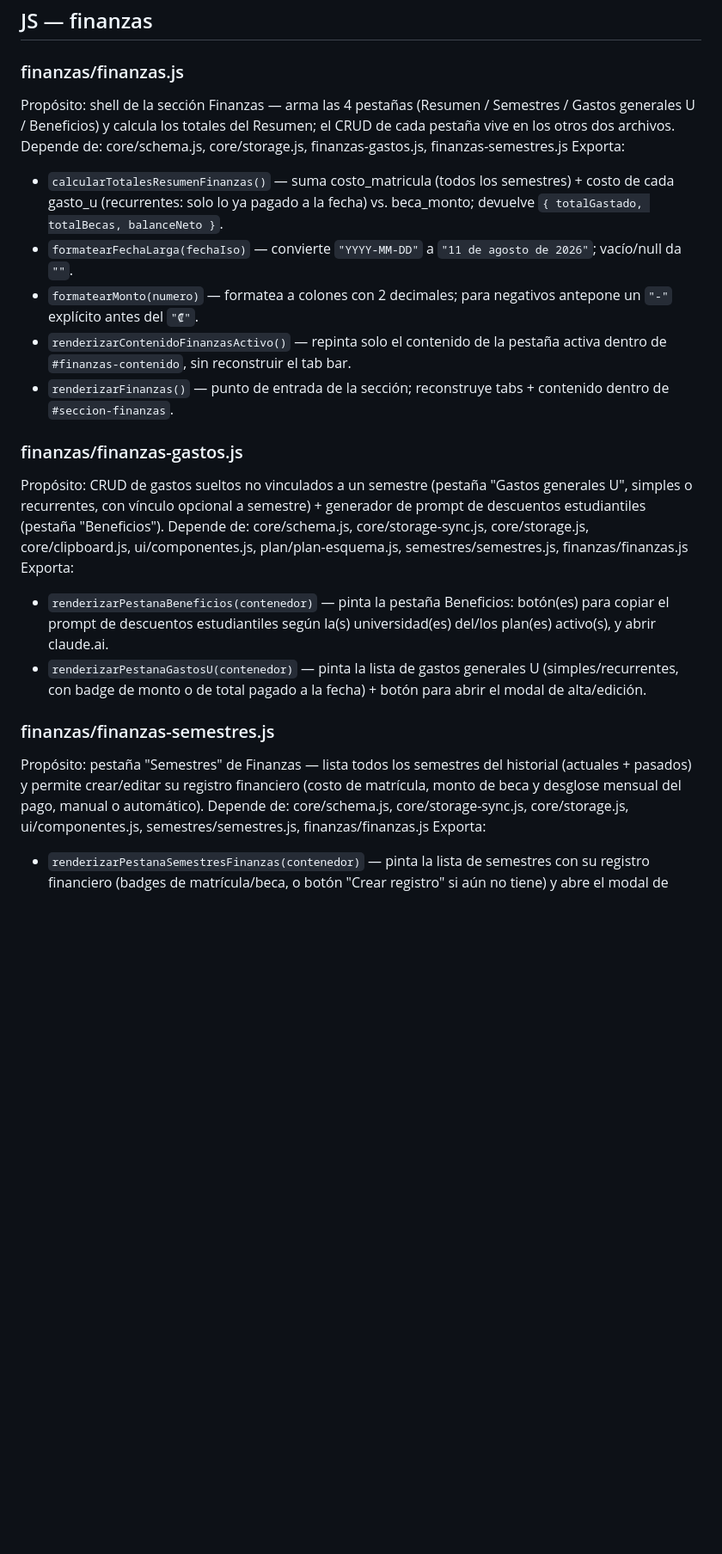
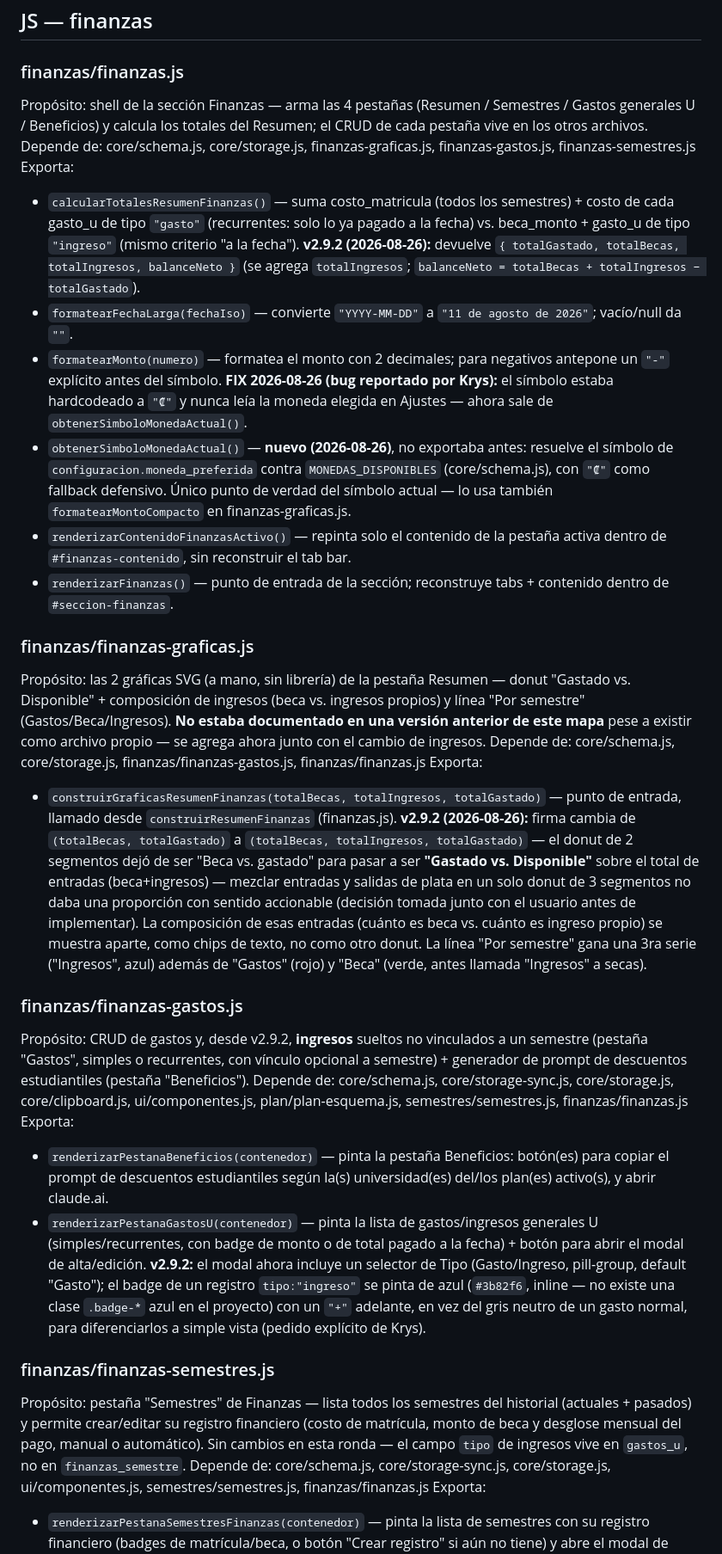
Before and after one commit to WaxyFlounder971/PlanDeEstudios, a Markdown page: MAPA/MAPA_FUNCIONES.md, the part around one of its changes. Shown at 86% size. Rendered like a GitHub page; blank space fills up the shorter version.

```diff
--- a/MAPA/MAPA_FUNCIONES.md
+++ b/MAPA/MAPA_FUNCIONES.md
@@ -604,24 +605,31 @@ Exporta:
 ## JS — finanzas
 
 ### finanzas/finanzas.js
-Propósito: shell de la sección Finanzas — arma las 4 pestañas (Resumen / Semestres / Gastos generales U / Beneficios) y calcula los totales del Resumen; el CRUD de cada pestaña vive en los otros dos archivos.
-Depende de: core/schema.js, core/storage.js, finanzas-gastos.js, finanzas-semestres.js
+Propósito: shell de la sección Finanzas — arma las 4 pestañas (Resumen / Semestres / Gastos generales U / Beneficios) y calcula los totales del Resumen; el CRUD de cada pestaña vive en los otros archivos.
+Depende de: core/schema.js, core/storage.js, finanzas-graficas.js, finanzas-gastos.js, finanzas-semestres.js
 Exporta:
-* `calcularTotalesResumenFinanzas()` — suma costo_matricula (todos los semestres) + costo de cada gasto_u (recurrentes: solo lo ya pagado a la fecha) vs. beca_monto; devuelve `{ totalGastado, totalBecas, balanceNeto }`.
+* `calcularTotalesResumenFinanzas()` — suma costo_matricula (todos los semestres) + costo de cada gasto_u de tipo `"gasto"` (recurrentes: solo lo ya pagado a la fecha) vs. beca_monto + gasto_u de tipo `"ingreso"` (mismo criterio "a la fecha"). **v2.9.2 (2026-08-26):** devuelve `{ totalGastado, totalBecas, totalIngresos, balanceNeto }` (se agrega `totalIngresos`; `balanceNeto = totalBecas + totalIngresos − totalGastado`).
 * `formatearFechaLarga(fechaIso)` — convierte `"YYYY-MM-DD"` a `"11 de agosto de 2026"`; vacío/null da `""`.
-* `formatearMonto(numero)` — formatea a colones con 2 decimales; para negativos antepone un `"-"` explícito antes del `"₡"`.
+* `formatearMonto(numero)` — formatea el monto con 2 decimales; para negativos antepone un `"-"` explícito antes del símbolo. **FIX 2026-08-26 (bug reportado por Krys):** el símbolo estaba hardcodeado a `"₡"` y nunca leía la moneda elegida en Ajustes — ahora sale de `obtenerSimboloMonedaActual()`.
+* `obtenerSimboloMonedaActual()` — **nuevo (2026-08-26)**, no exportaba antes: resuelve el símbolo de `configuracion.moneda_preferida` contra `MONEDAS_DISPONIBLES` (core/schema.js), con `"₡"` como fallback defensivo. Único punto de verdad del símbolo actual — lo usa también `formatearMontoCompacto` en finanzas-graficas.js.
 * `renderizarContenidoFinanzasActivo()` — repinta solo el contenido de la pestaña activa dentro de `#finanzas-contenido`, sin reconstruir el tab bar.
 * `renderizarFinanzas()` — punto de entrada de la sección; reconstruye tabs + contenido dentro de `#seccion-finanzas`.
 
+### finanzas/finanzas-graficas.js
+Propósito: las 2 gráficas SVG (a mano, sin librería) de la pestaña Resumen — donut "Gastado vs. Disponible" + composición de ingresos (beca vs. ingresos propios) y línea "Por semestre" (Gastos/Beca/Ingresos). **No estaba documentado en una versión anterior de este mapa** pese a existir como archivo propio — se agrega ahora junto con el cambio de ingresos.
+Depende de: core/schema.js, core/storage.js, finanzas/finanzas-gastos.js, finanzas/finanzas.js
+Exporta:
+* `construirGraficasResumenFinanzas(totalBecas, totalIngresos, totalGastado)` — punto de entrada, llamado desde `construirResumenFinanzas` (finanzas.js). **v2.9.2 (2026-08-26):** firma cambia de `(totalBecas, totalGastado)` a `(totalBecas, totalIngresos, totalGastado)` — el donut de 2 segmentos dejó de ser "Beca vs. gastado" para pasar a ser **"Gastado vs. Disponible"** sobre el total de entradas (beca+ingresos) — mezclar entradas y salidas de plata en un solo donut de 3 segmentos no daba una proporción con sentido accionable (decisión tomada junto con el usuario antes de implementar). La composición de esas entradas (cuánto es beca vs. cuánto es ingreso propio) se muestra aparte, como chips de texto, no como otro donut. La línea "Por semestre" gana una 3ra serie ("Ingresos", azul) además de "Gastos" (rojo) y "Beca" (verde, antes llamada "Ingresos" a secas).
+
 ### finanzas/finanzas-gastos.js
-Propósito: CRUD de gastos sueltos no vinculados a un semestre (pestaña "Gastos generales U", simples o recurrentes, con vínculo opcional a semestre) + generador de prompt de descuentos estudiantiles (pestaña "Beneficios").
+Propósito: CRUD de gastos y, desde v2.9.2, **ingresos** sueltos no vinculados a un semestre (pestaña "Gastos", simples o recurrentes, con vínculo opcional a semestre) + generador de prompt de descuentos estudiantiles (pestaña "Beneficios").
 Depende de: core/schema.js, core/storage-sync.js, core/storage.js, core/clipboard.js, ui/componentes.js, plan/plan-esquema.js, semestres/semestres.js, finanzas/finanzas.js
 Exporta:
 * `renderizarPestanaBeneficios(contenedor)` — pinta la pestaña Beneficios: botón(es) para copiar el prompt de descuentos estudiantiles según la(s) universidad(es) del/los plan(es) activo(s), y abrir claude.ai.
-* `renderizarPestanaGastosU(contenedor)` — pinta la lista de gastos generales U (simples/recurrentes, con badge de monto o de total pagado a la fecha) + botón para abrir el modal de alta/edición.
+* `renderizarPestanaGastosU(contenedor)` — pinta la lista de gastos/ingresos generales U (simples/recurrentes, con badge de monto o de total pagado a la fecha) + botón para abrir el modal de alta/edición. **v2.9.2:** el modal ahora incluye un selector de Tipo (Gasto/Ingreso, pill-group, default "Gasto"); el badge de un registro `tipo:"ingreso"` se pinta de azul (`#3b82f6`, inline — no existe una clase `.badge-*` azul en el proyecto) con un `"+"` adelante, en vez del gris neutro de un gasto normal, para diferenciarlos a simple vista (pedido explícito de Krys).
 
 ### finanzas/finanzas-semestres.js
-Propósito: pestaña "Semestres" de Finanzas — lista todos los semestres del historial (actuales + pasados) y permite crear/editar su registro financiero (costo de matrícula, monto de beca y desglose mensual del pago, manual o automático).
+Propósito: pestaña "Semestres" de Finanzas — lista todos los semestres del historial (actuales + pasados) y permite crear/editar su registro financiero (costo de matrícula, monto de beca y desglose mensual del pago, manual o automático). Sin cambios en esta ronda — el campo `tipo` de ingresos vive en `gastos_u`, no en `finanzas_semestre`.
 Depende de: core/schema.js, core/storage-sync.js, core/storage.js, ui/componentes.js, semestres/semestres.js, finanzas/finanzas.js
 Exporta:
 * `renderizarPestanaSemestresFinanzas(contenedor)` — pinta la lista de semestres con su registro financiero (badges de matrícula/beca, o botón "Crear registro" si aún no tiene) y abre el modal de alta/edición al interactuar.
```
Also changed, not shown: other parts of MAPA/MAPA_FUNCIONES.md (+3 -2 lines).
